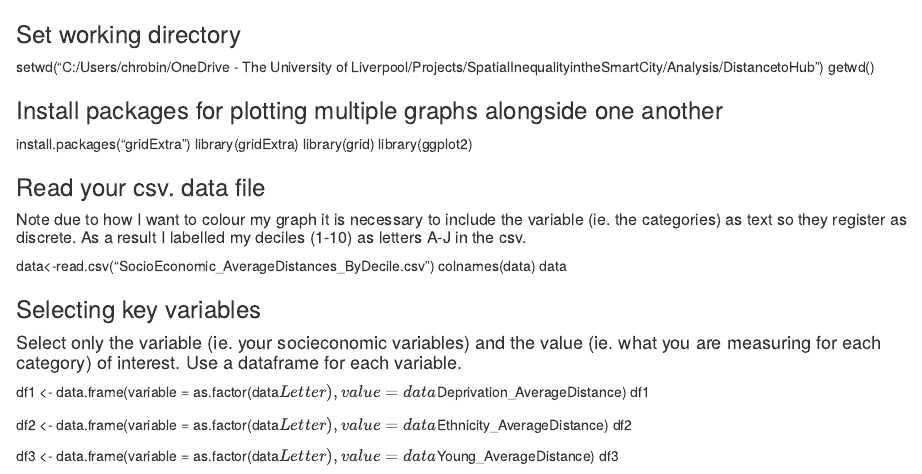
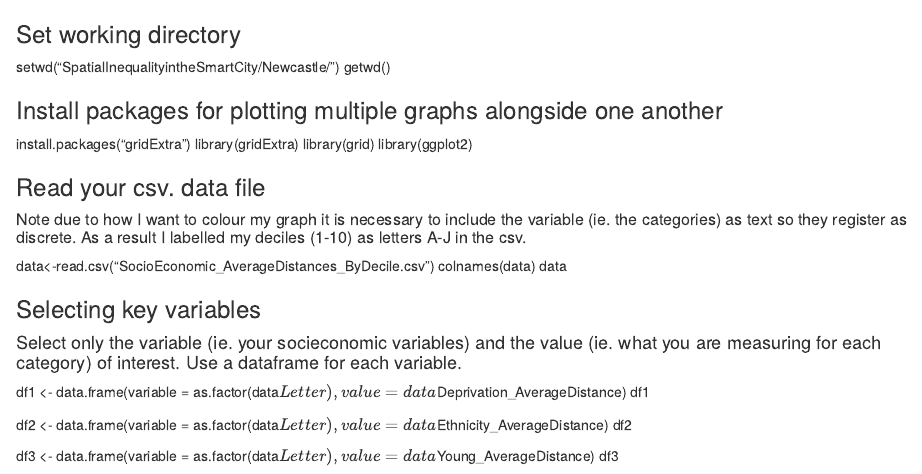
Before and after one commit to CaitHRobinson/SpatialInequalityintheSmartCity, an R Markdown document (Newcastle/DistancetoNearestSensor/PolarPlots.rmd): the page in a window 1100 px wide, from its top. Rendered offline with R 4.5, knitr and Pandoc, with nearby package versions.

Commit message:
Update PolarPlots.rmd

```diff
--- a/Newcastle/DistancetoNearestSensor/PolarPlots.rmd
+++ b/Newcastle/DistancetoNearestSensor/PolarPlots.rmd
@@ -1,5 +1,5 @@
 ### Set working directory
-setwd("C:/Users/chrobin/OneDrive - The University of Liverpool/Projects/SpatialInequalityintheSmartCity/Analysis/DistancetoHub")
+setwd("SpatialInequalityintheSmartCity/Newcastle/")
 getwd()
 
 ### Install packages for plotting multiple graphs alongside one another
```
